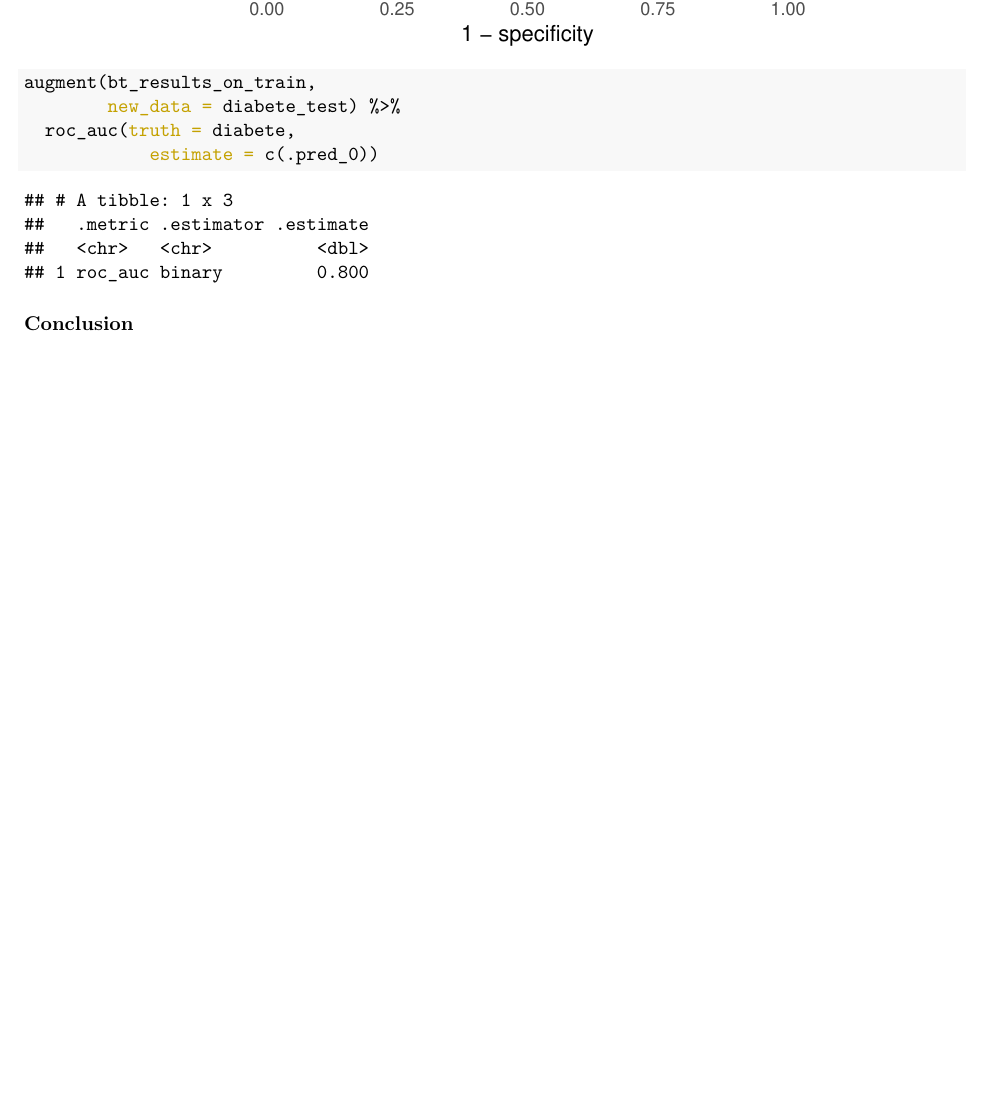
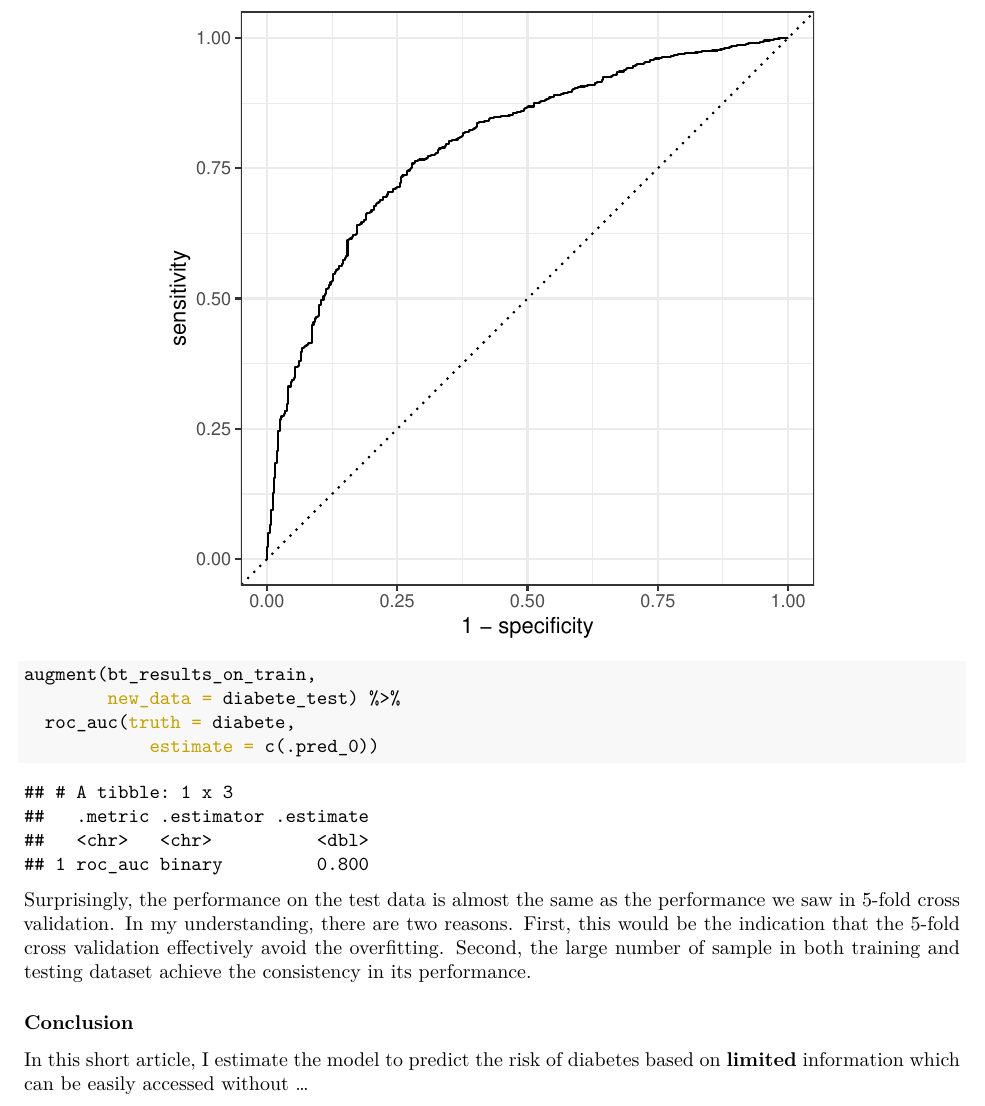
Before and after one commit to shheikaneko/final_project, an R Markdown document (final_project.Rmd): part of page 11 of 11, cut at the place of the change, the shorter picture padded with empty space. The pictures show the output file final_project.pdf that the author committed with the source.

Commit message:
On Nov 23, 2022

````diff
--- a/final_project.Rmd
+++ b/final_project.Rmd
@@ -384,5 +384,7 @@ augment(bt_results_on_train,
   roc_auc(truth = diabete,
             estimate = c(.pred_0))
 ```
+Surprisingly, the performance on the test data is almost the same as the performance we saw in 5-fold cross validation. In my understanding, there are two reasons. First, this would be the indication that the 5-fold cross validation effectively avoid the overfitting. Second, the large number of sample in both training and testing dataset achieve the consistency in its performance.
 
 ### Conclusion
+In this short article, I estimate the model to predict the risk of diabetes based on **limited** information which can be easily accessed without ...
````
Also changed, not shown: final_project.pdf.
